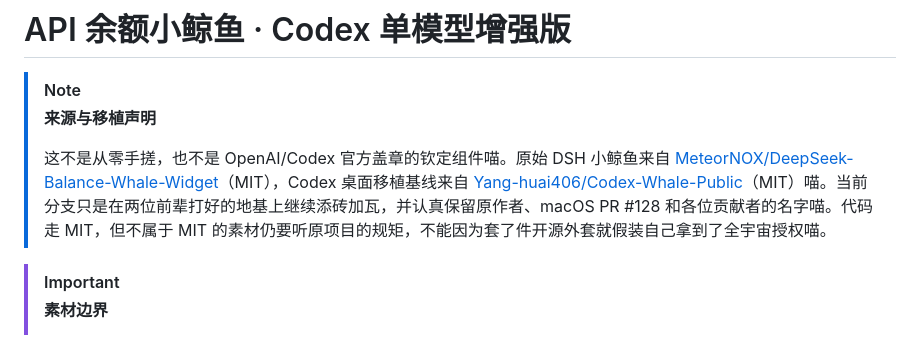
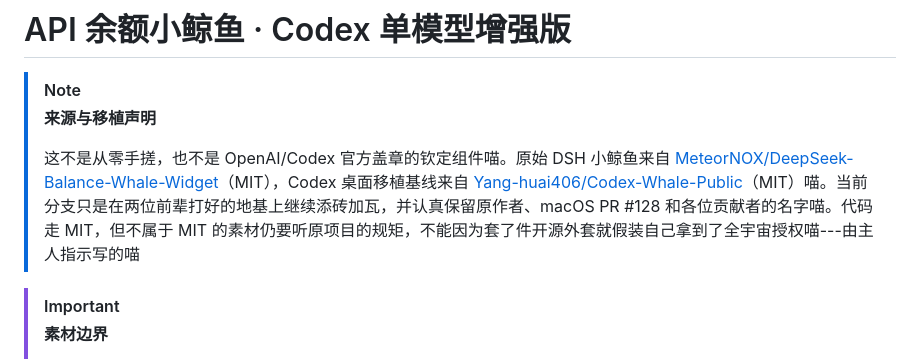
Before and after one commit to RookieVENENO/Codex-Whale-Single-Model, a Markdown page: README.md, the part around the change. Rendered like a GitHub page.

```diff
--- a/README.md
+++ b/README.md
@@ -3,7 +3,7 @@
 > [!NOTE]
 > **来源与移植声明**
 >
-> 这不是从零手搓，也不是 OpenAI/Codex 官方盖章的钦定组件喵。原始 DSH 小鲸鱼来自 [MeteorNOX/DeepSeek-Balance-Whale-Widget](https://github.com/MeteorNOX/DeepSeek-Balance-Whale-Widget)（MIT），Codex 桌面移植基线来自 [Yang-huai406/Codex-Whale-Public](https://github.com/Yang-huai406/Codex-Whale-Public)（MIT）喵。当前分支只是在两位前辈打好的地基上继续添砖加瓦，并认真保留原作者、macOS PR #128 和各位贡献者的名字喵。代码走 MIT，但不属于 MIT 的素材仍要听原项目的规矩，不能因为套了件开源外套就假装自己拿到了全宇宙授权喵。
+> 这不是从零手搓，也不是 OpenAI/Codex 官方盖章的钦定组件喵。原始 DSH 小鲸鱼来自 [MeteorNOX/DeepSeek-Balance-Whale-Widget](https://github.com/MeteorNOX/DeepSeek-Balance-Whale-Widget)（MIT），Codex 桌面移植基线来自 [Yang-huai406/Codex-Whale-Public](https://github.com/Yang-huai406/Codex-Whale-Public)（MIT）喵。当前分支只是在两位前辈打好的地基上继续添砖加瓦，并认真保留原作者、macOS PR #128 和各位贡献者的名字喵。代码走 MIT，但不属于 MIT 的素材仍要听原项目的规矩，不能因为套了件开源外套就假装自己拿到了全宇宙授权喵---由主人指示写的喵
 
 > [!IMPORTANT]
 > **素材边界**
```
